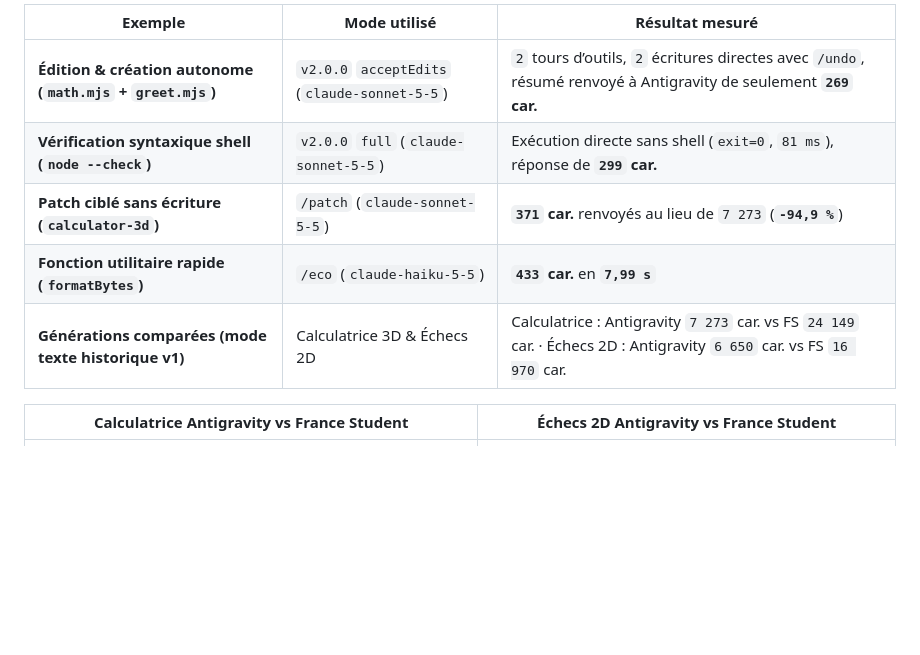
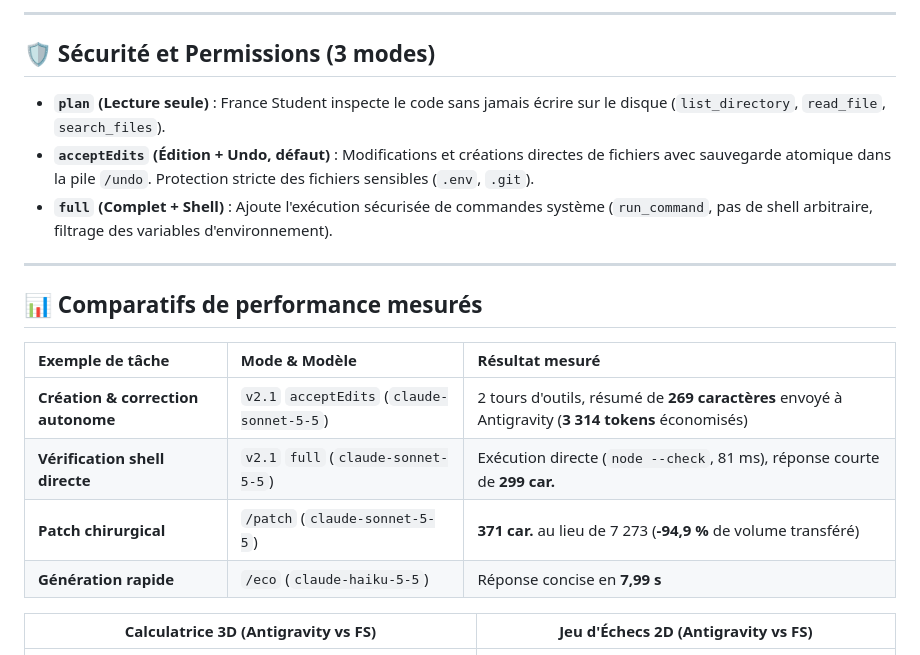
Before and after one commit to pierregdc/fs-atg, a Markdown page: README.md, the part around one of its changes. Rendered like a GitHub page; blank space fills up the shorter version.

```diff
--- a/README.md
+++ b/README.md
@@ -63,13 +63,24 @@ La mesure officielle de consommation Antigravity reste accessible directement vi
 
-| Exemple | Mode utilisé | Résultat mesuré |
-|---|---|---|
-| **Édition & création autonome (`math.mjs` + `greet.mjs`)** | `v2.0.0` `acceptEdits` (`claude-sonnet-5-5`) | `2` tours d’outils, `2` écritures directes avec `/undo`, résumé renvoyé à Antigravity de seulement **`269` car.** |
-| **Vérification syntaxique shell (`node --check`)** | `v2.0.0` `full` (`claude-sonnet-5-5`) | Exécution directe sans shell (`exit=0`, `81 ms`), réponse de **`299` car.** |
-| **Patch ciblé sans écriture (`calculator-3d`)** | `/patch` (`claude-sonnet-5-5`) | **`371` car.** renvoyés au lieu de `7 273` (**`-94,9 %`**) |
-| **Fonction utilitaire rapide (`formatBytes`)** | `/eco` (`claude-haiku-5-5`) | **`433` car.** en **`7,99 s`** |
-| **Générations comparées (mode texte historique v1)** | Calculatrice 3D & Échecs 2D | Calculatrice : Antigravity `7 273` car. vs FS `24 149` car. · Échecs 2D : Antigravity `6 650` car. vs FS `16 970` car. |
+---
 
-| Calculatrice Antigravity vs France Student | Échecs 2D Antigravity vs France Student |
+## 🛡️ Sécurité et Permissions (3 modes)
+
+- **`plan` (Lecture seule)** : France Student inspecte le code sans jamais écrire sur le disque (`list_directory`, `read_file`, `search_files`).
+- **`acceptEdits` (Édition + Undo, défaut)** : Modifications et créations directes de fichiers avec sauvegarde atomique dans la pile `/undo`. Protection stricte des fichiers sensibles (`.env`, `.git`).
+- **`full` (Complet + Shell)** : Ajoute l'exécution sécurisée de commandes système (`run_command`, pas de shell arbitraire, filtrage des variables d'environnement).
+
+---
+
+## 📊 Comparatifs de performance mesurés
+
+| Exemple de tâche | Mode & Modèle | Résultat mesuré |
+| :--- | :--- | :--- |
+| **Création & correction autonome** | `v2.1` `acceptEdits` (`claude-sonnet-5-5`) | 2 tours d'outils, résumé de **269 caractères** envoyé à Antigravity (**3 314 tokens** économisés) |
+| **Vérification shell directe** | `v2.1` `full` (`claude-sonnet-5-5`) | Exécution directe (`node --check`, 81 ms), réponse courte de **299 car.** |
+| **Patch chirurgical** | `/patch` (`claude-sonnet-5-5`) | **371 car.** au lieu de 7 273 (**-94,9 %** de volume transféré) |
+| **Génération rapide** | `/eco` (`claude-haiku-5-5`) | Réponse concise en **7,99 s** |
+
+| Calculatrice 3D (Antigravity vs FS) | Jeu d'Échecs 2D (Antigravity vs FS) |
 | :---: | :---: |
 | ![Calculatrice Antigravity](docs/images/calc-antigravity.png) ![Calculatrice France Student](docs/images/calc-fs.png) | ![Échecs Antigravity](docs/images/chess-antigravity.png) ![Échecs France Student](docs/images/chess-fs.png) |
 
```
Also changed, not shown: other parts of README.md (+53 -49 lines), docs/images/screen-accueil.png, docs/images/screen-journal.png, docs/images/screen-modeles.png, docs/images/screen-reglages.png, 3 other files.
